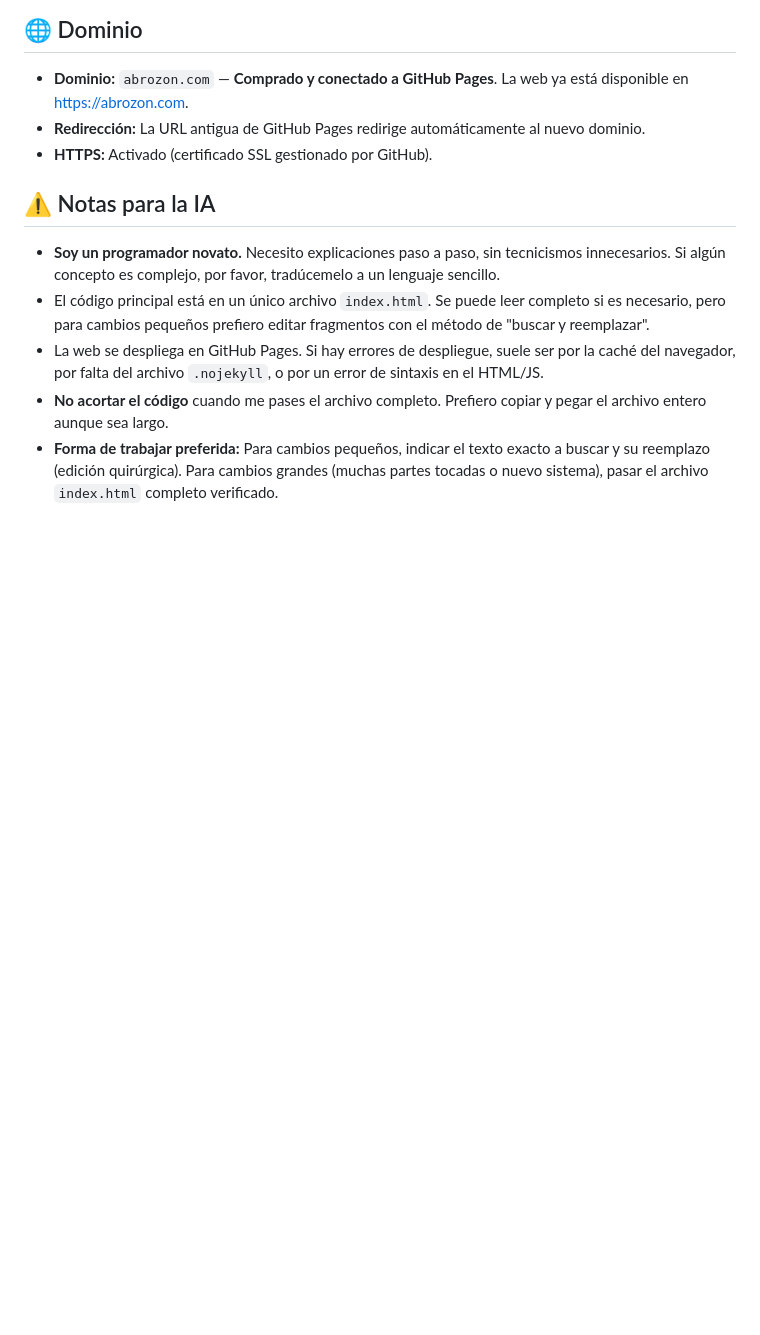
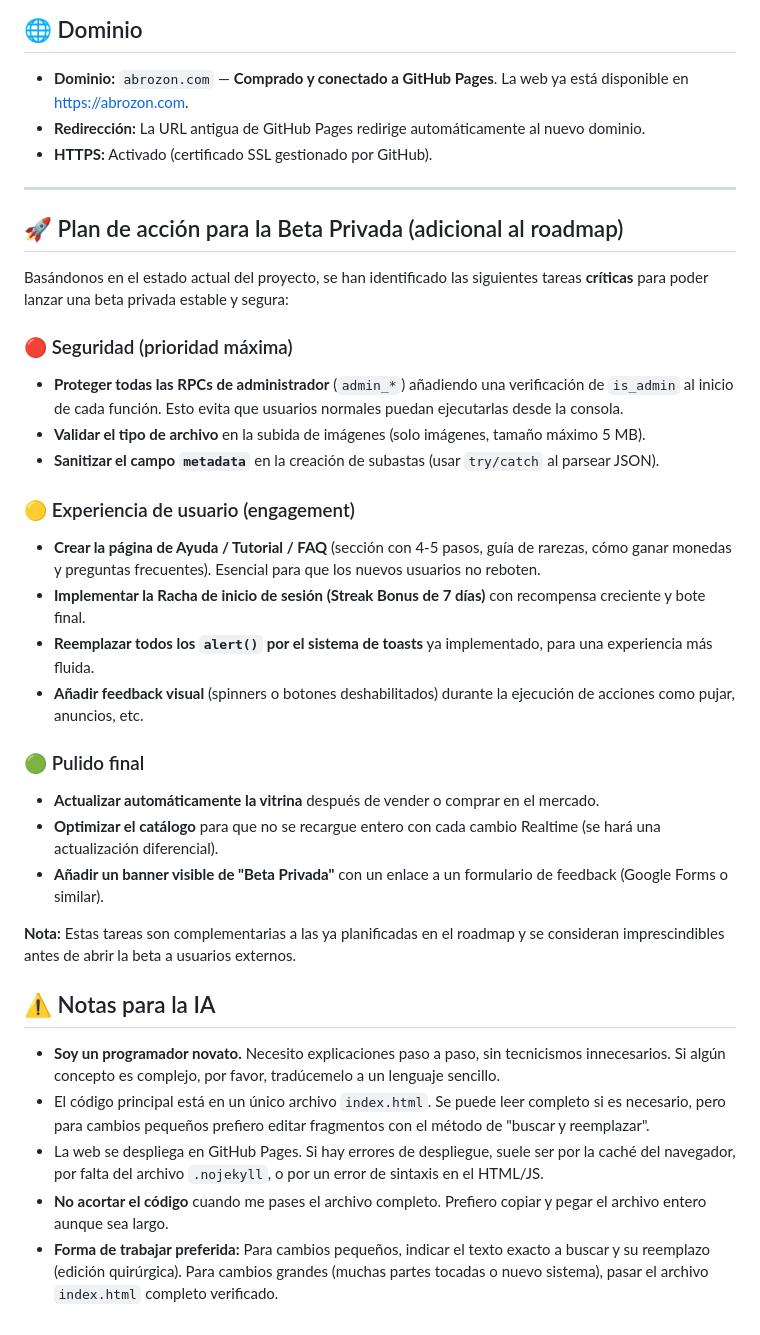
Before and after one commit to jdanielhl1984-commits/abrozon-subastas, a Markdown page: PROYECTO.md, the part around the change. Rendered like a GitHub page; blank space fills up the shorter version.

```diff
--- a/PROYECTO.md
+++ b/PROYECTO.md
@@ -202,7 +202,29 @@
 * **Dominio:** `abrozon.com` — **Comprado y conectado a GitHub Pages**. La web ya está disponible en [https://abrozon.com](https://abrozon.com).
 * **Redirección:** La URL antigua de GitHub Pages redirige automáticamente al nuevo dominio.
 * **HTTPS:** Activado (certificado SSL gestionado por GitHub).
+---
 
+## 🚀 Plan de acción para la Beta Privada (adicional al roadmap)
+
+Basándonos en el estado actual del proyecto, se han identificado las siguientes tareas **críticas** para poder lanzar una beta privada estable y segura:
+
+### 🔴 Seguridad (prioridad máxima)
+- **Proteger todas las RPCs de administrador** (`admin_*`) añadiendo una verificación de `is_admin` al inicio de cada función. Esto evita que usuarios normales puedan ejecutarlas desde la consola.
+- **Validar el tipo de archivo** en la subida de imágenes (solo imágenes, tamaño máximo 5 MB).
+- **Sanitizar el campo `metadata`** en la creación de subastas (usar `try/catch` al parsear JSON).
+
+### 🟡 Experiencia de usuario (engagement)
+- **Crear la página de Ayuda / Tutorial / FAQ** (sección con 4-5 pasos, guía de rarezas, cómo ganar monedas y preguntas frecuentes). Esencial para que los nuevos usuarios no reboten.
+- **Implementar la Racha de inicio de sesión (Streak Bonus de 7 días)** con recompensa creciente y bote final.
+- **Reemplazar todos los `alert()` por el sistema de toasts** ya implementado, para una experiencia más fluida.
+- **Añadir feedback visual** (spinners o botones deshabilitados) durante la ejecución de acciones como pujar, anuncios, etc.
+
+### 🟢 Pulido final
+- **Actualizar automáticamente la vitrina** después de vender o comprar en el mercado.
+- **Optimizar el catálogo** para que no se recargue entero con cada cambio Realtime (se hará una actualización diferencial).
+- **Añadir un banner visible de "Beta Privada"** con un enlace a un formulario de feedback (Google Forms o similar).
+
+**Nota:** Estas tareas son complementarias a las ya planificadas en el roadmap y se consideran imprescindibles antes de abrir la beta a usuarios externos.
 ## ⚠️ Notas para la IA
 
 * **Soy un programador novato.** Necesito explicaciones paso a paso, sin tecnicismos innecesarios. Si algún concepto es complejo, por favor, tradúcemelo a un lenguaje sencillo.
```
